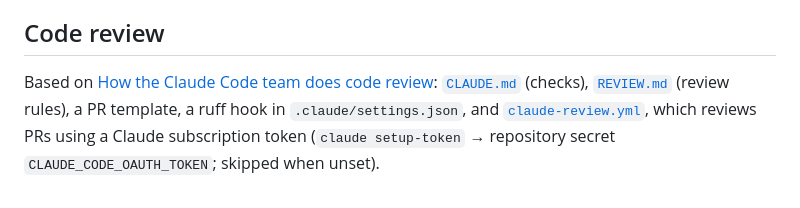
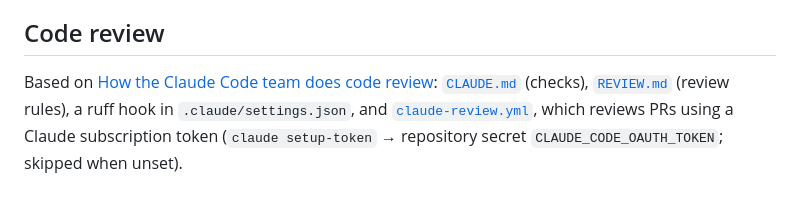
Before and after one commit to yukihouse/claude-sandbox, a Markdown page: README.md, the part around the change. Drawn GitHub-style.

Commit message:
Remove PR template
Co-Authored-By: Claude Opus 5.5 <noreply@anthropic.com>
Claude-Session: https://claude.ai/code/session_01AW3PVQPcH7AtV5Vaokb5uh

```diff
--- a/README.md
+++ b/README.md
@@ -73,8 +73,7 @@ with a diff-coverage report and the badge shown above.
 ## Code review
 
 Based on [How the Claude Code team does code review](https://claude.dev/blog/solving-code-review-at-anthropic/):
-[`CLAUDE.md`](CLAUDE.md) (checks), [`REVIEW.md`](REVIEW.md) (review rules), a PR
-template, a ruff hook in `.claude/settings.json`, and
+[`CLAUDE.md`](CLAUDE.md) (checks), [`REVIEW.md`](REVIEW.md) (review rules), a ruff hook in `.claude/settings.json`, and
 [`claude-review.yml`](.github/workflows/claude-review.yml), which reviews PRs
 using a Claude subscription token (`claude setup-token` → repository secret
 `CLAUDE_CODE_OAUTH_TOKEN`; skipped when unset).
```
Also changed, not shown: .github/pull_request_template.md (deleted, +0 -5 lines).
